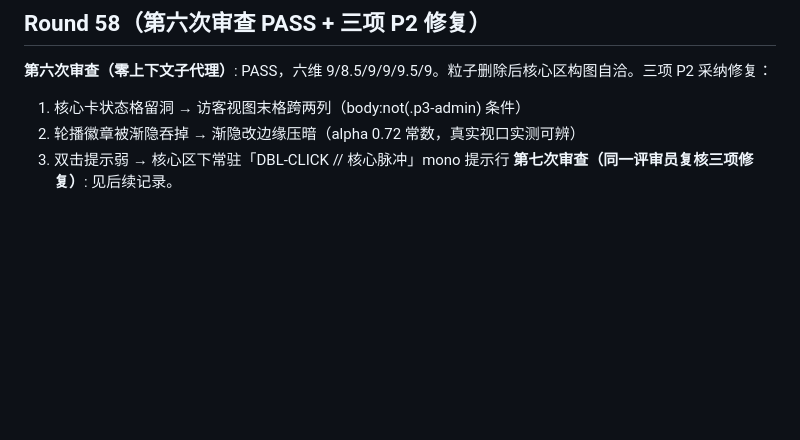
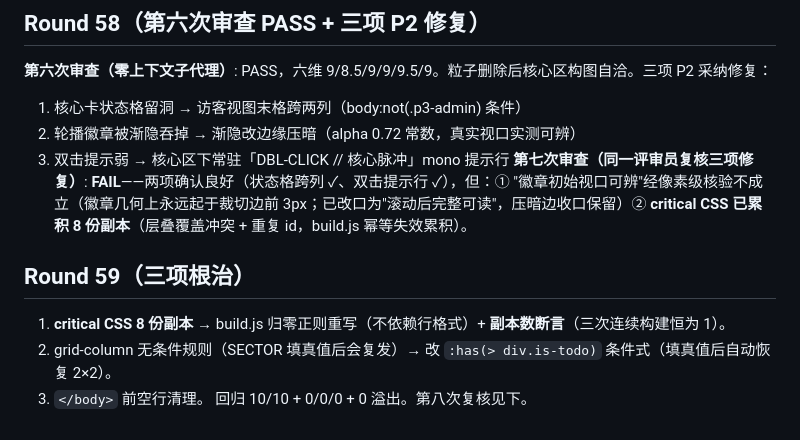
Before and after one commit to ponm3ay/ponm3ay.github.io, a Markdown page: ITERATIONS.md, the part around the change. Drawn GitHub-style; blank space fills up the shorter version.

Commit message:
docs: R59 记录

```diff
--- a/ITERATIONS.md
+++ b/ITERATIONS.md
@@ -302,4 +302,10 @@ QA 环境：本机 Edge 156 无头（127.0.0.1:9222 常驻）+ node 静态服务
 1. 核心卡状态格留洞 → 访客视图末格跨两列（body:not(.p3-admin) 条件）
 2. 轮播徽章被渐隐吞掉 → 渐隐改边缘压暗（alpha 0.72 常数，真实视口实测可辨）
 3. 双击提示弱 → 核心区下常驻「DBL-CLICK // 核心脉冲」mono 提示行
-**第七次审查（同一评审员复核三项修复）**: 见后续记录。
+**第七次审查（同一评审员复核三项修复）**: **FAIL**——两项确认良好（状态格跨列 ✓、双击提示行 ✓），但：① "徽章初始视口可辨"经像素级核验不成立（徽章几何上永远起于裁切边前 3px；已改口为"滚动后完整可读"，压暗边收口保留）② **critical CSS 已累积 8 份副本**（层叠覆盖冲突 + 重复 id，build.js 幂等失效累积）。
+
+## Round 59（三项根治）
+1. **critical CSS 8 份副本** → build.js 归零正则重写（不依赖行格式）+ **副本数断言**（三次连续构建恒为 1）。
+2. grid-column 无条件规则（SECTOR 填真值后会复发）→ 改 `:has(> div.is-todo)` 条件式（填真值后自动恢复 2×2）。
+3. `</body>` 前空行清理。
+回归 10/10 + 0/0/0 + 0 溢出。第八次复核见下。
```
